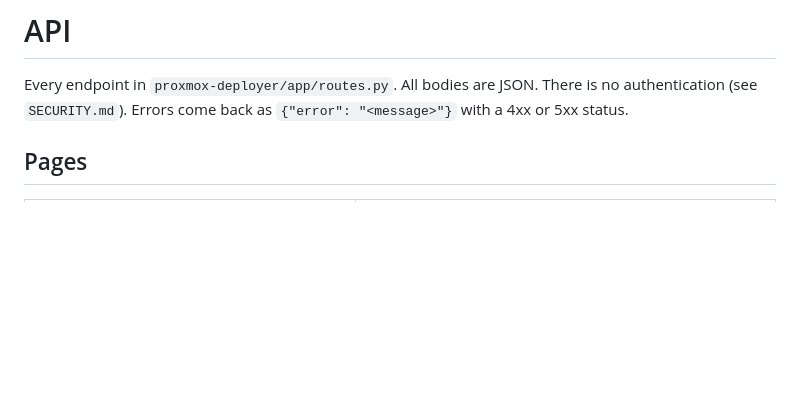
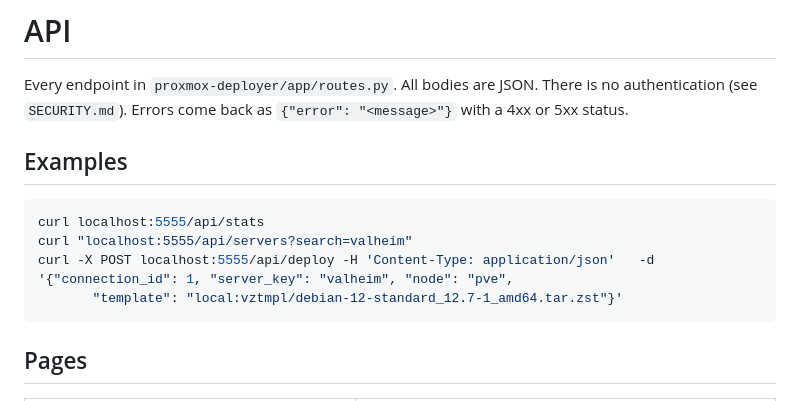
Before and after one commit to sp00nznet/gameservers, a Markdown page: docs/api.md, the part around the change. Drawn GitHub-style; blank space fills up the shorter version.

````diff
--- a/docs/api.md
+++ b/docs/api.md
@@ -2,6 +2,15 @@
 
 Every endpoint in `proxmox-deployer/app/routes.py`. All bodies are JSON. There is no authentication
 (see `SECURITY.md`). Errors come back as `{"error": "<message>"}` with a 4xx or 5xx status.
+
+## Examples
+
+```bash
+curl localhost:5555/api/stats
+curl "localhost:5555/api/servers?search=valheim"
+curl -X POST localhost:5555/api/deploy -H 'Content-Type: application/json'   -d '{"connection_id": 1, "server_key": "valheim", "node": "pve",
+       "template": "local:vztmpl/debian-12-standard_12.7-1_amd64.tar.zst"}'
+```
 
 ## Pages
 
````
Also changed, not shown: README.md (+33 -101 lines), docs/getting-started.md (added, +74 -0 lines), docs/screenshots/deploy.png, docs/screenshots/settings.png (added).
